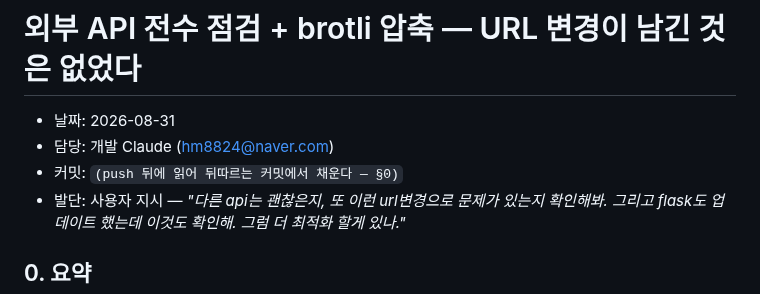
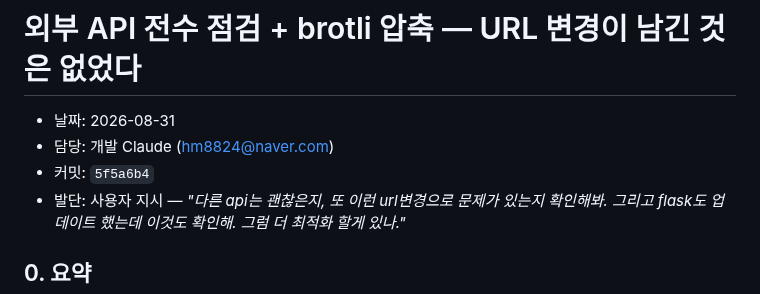
Before and after one commit to Moonhm/hwaseong_AI, a Markdown page: docs/log/2026-08-31-dev-brotli-and-api-audit.md, the part around the change. Rendered like a GitHub page.

Commit message:
docs: 앞 커밋의 로그 머리에 해시 5f5a6b4 를 채운다 (§0)

```diff
--- a/docs/log/2026-08-31-dev-brotli-and-api-audit.md
+++ b/docs/log/2026-08-31-dev-brotli-and-api-audit.md
@@ -2,7 +2,7 @@
 
 - 날짜: 2026-08-31
 - 담당: 개발 Claude (hm8824@naver.com)
-- 커밋: `(push 뒤에 읽어 뒤따르는 커밋에서 채운다 — §0)`
+- 커밋: `5f5a6b4`
 - 발단: 사용자 지시 — *"다른 api는 괜찮은지, 또 이런 url변경으로 문제가 있는지 확인해봐.
   그리고 flask도 업데이트 했는데 이것도 확인해. 그럼 더 최적화 할게 있나."*
 
```
